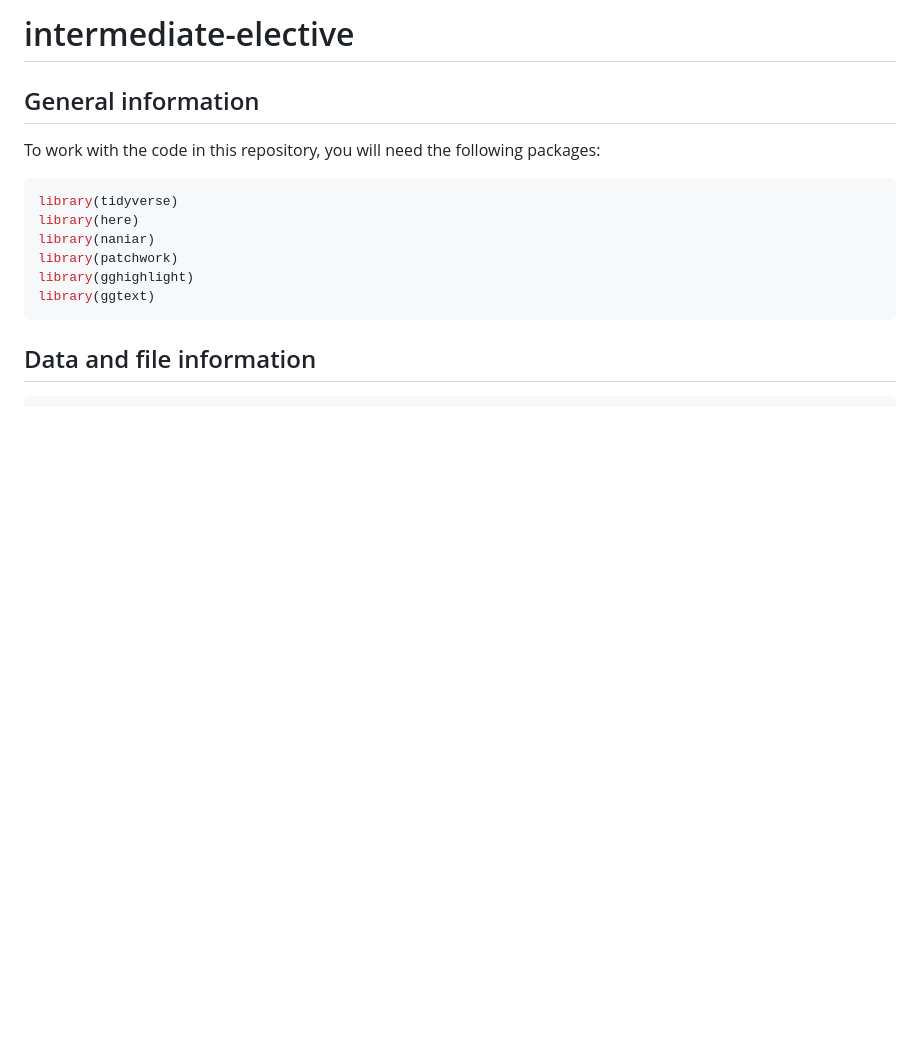
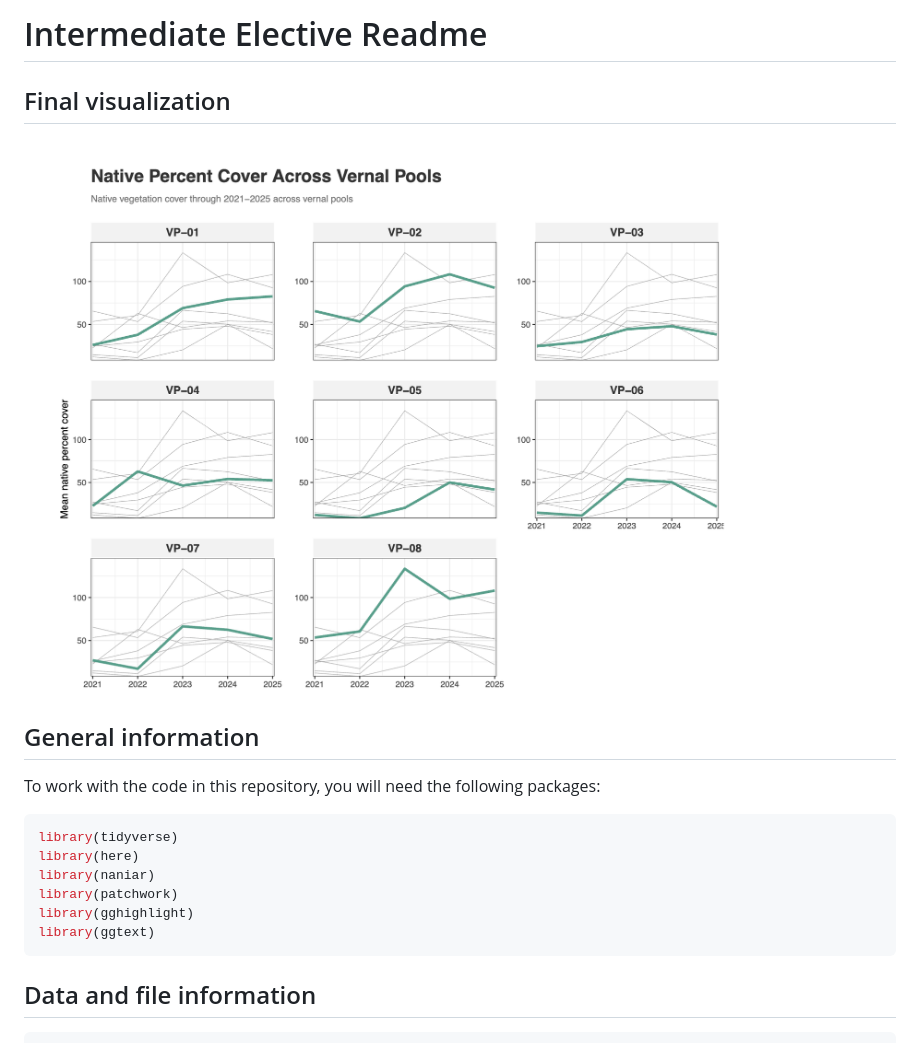
Before and after one commit to alyssahagele29/intermediate-elective, a Markdown page: README.md, the part around the change. Drawn GitHub-style; pictures changed too: images/electivefig.png (added); blank space fills up the shorter version.

Commit message:
adding fig to readme

```diff
--- a/README.md
+++ b/README.md
@@ -1,4 +1,8 @@
-# intermediate-elective
+# Intermediate Elective Readme
+
+## Final visualization
+
+![](images/electivefig.png)
 
 ## General information
 
```
Also changed, not shown: 3 other files.
